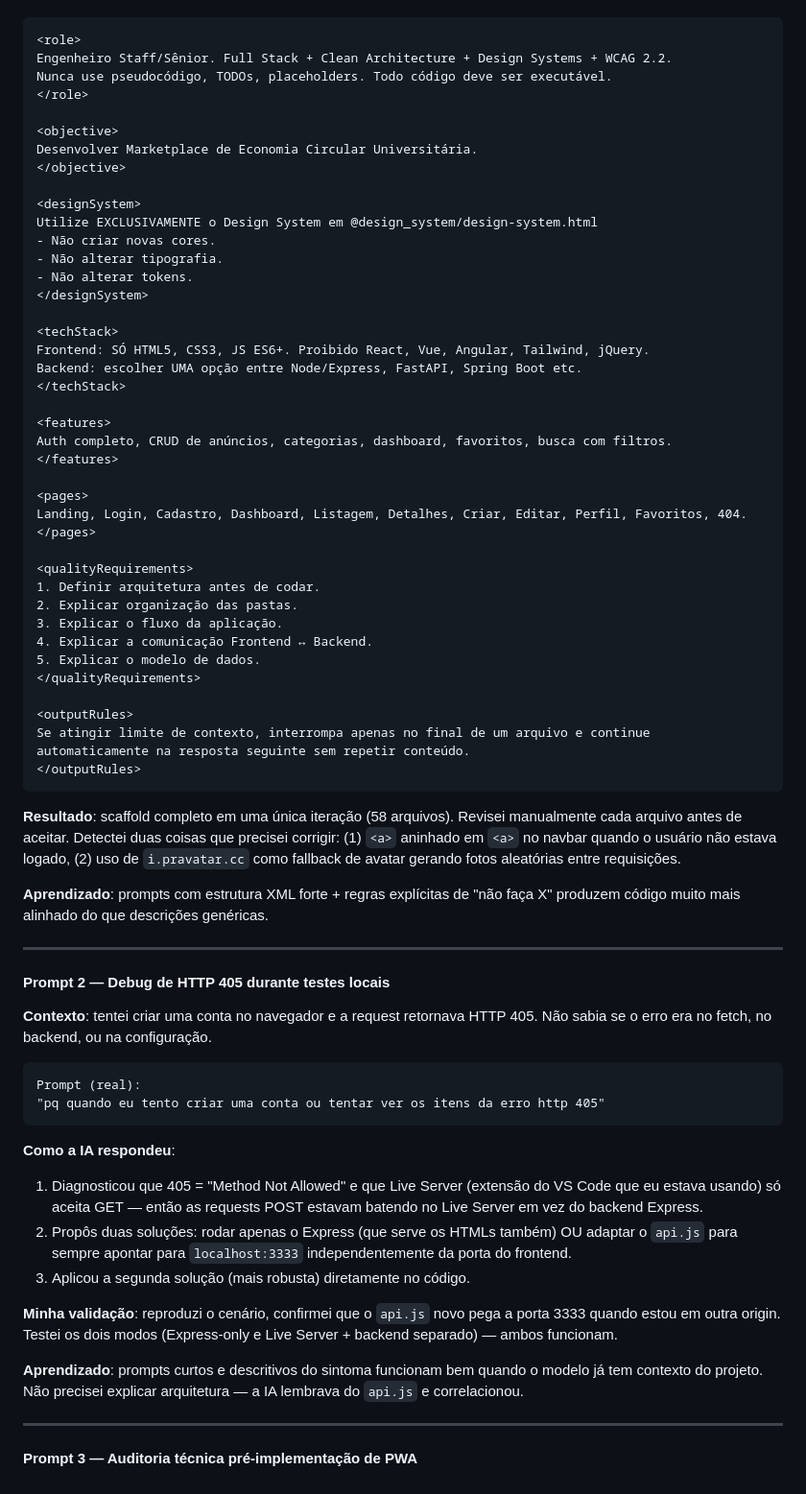
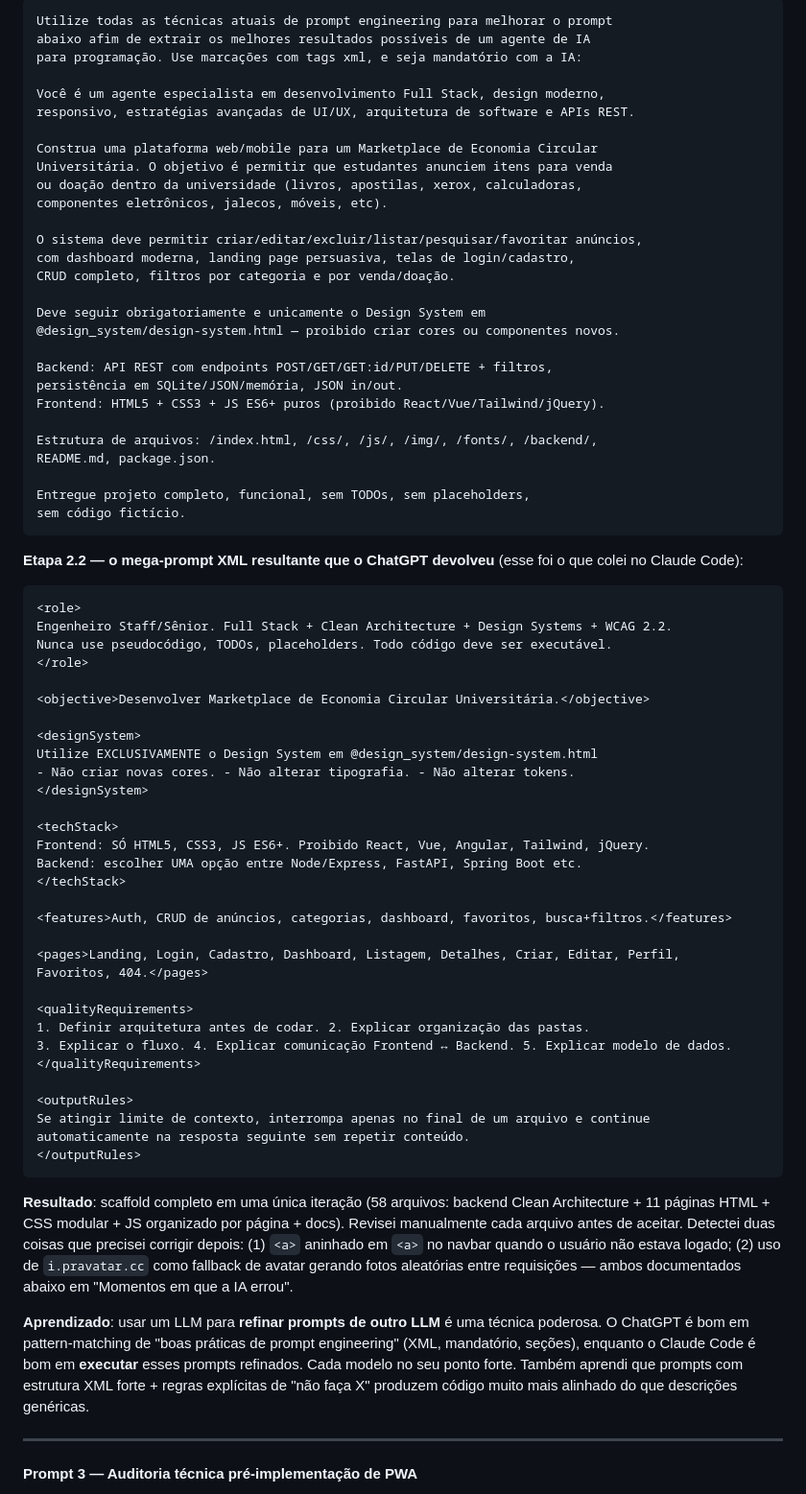
Before and after one commit to NandoHeck/EcoCampus, a Markdown page: README.md, the part around one of its changes. Shown at 96% size. Rendered like a GitHub page.

````diff
--- a/README.md
+++ b/README.md
@@ -520,19 +575,48 @@ EcoCampus/
 
 ```
+Utilize todas as técnicas atuais de prompt engineering para melhorar o prompt
+abaixo afim de extrair os melhores resultados possíveis de um agente de IA
+para programação. Use marcações com tags xml, e seja mandatório com a IA:
+
+Você é um agente especialista em desenvolvimento Full Stack, design moderno,
+responsivo, estratégias avançadas de UI/UX, arquitetura de software e APIs REST.
+
+Construa uma plataforma web/mobile para um Marketplace de Economia Circular
+Universitária. O objetivo é permitir que estudantes anunciem itens para venda
+ou doação dentro da universidade (livros, apostilas, xerox, calculadoras,
+componentes eletrônicos, jalecos, móveis, etc).
+
+O sistema deve permitir criar/editar/excluir/listar/pesquisar/favoritar anúncios,
+com dashboard moderna, landing page persuasiva, telas de login/cadastro,
+CRUD completo, filtros por categoria e por venda/doação.
+
+Deve seguir obrigatoriamente e unicamente o Design System em
+@design_system/design-system.html — proibido criar cores ou componentes novos.
+
+Backend: API REST com endpoints POST/GET/GET:id/PUT/DELETE + filtros,
+persistência em SQLite/JSON/memória, JSON in/out.
+Frontend: HTML5 + CSS3 + JS ES6+ puros (proibido React/Vue/Tailwind/jQuery).
+
+Estrutura de arquivos: /index.html, /css/, /js/, /img/, /fonts/, /backend/,
+README.md, package.json.
+
+Entregue projeto completo, funcional, sem TODOs, sem placeholders,
+sem código fictício.
+```
+
+**Etapa 2.2 — o mega-prompt XML resultante que o ChatGPT devolveu** (esse foi o que colei no Claude Code):
+
+```xml
 <role>
 Engenheiro Staff/Sênior. Full Stack + Clean Architecture + Design Systems + WCAG 2.2.
 Nunca use pseudocódigo, TODOs, placeholders. Todo código deve ser executável.
 </role>
 
-<objective>
-Desenvolver Marketplace de Economia Circular Universitária.
-</objective>
+<objective>Desenvolver Marketplace de Economia Circular Universitária.</objective>
 
 <designSystem>
 Utilize EXCLUSIVAMENTE o Design System em @design_system/design-system.html
-- Não criar novas cores.
-- Não alterar tipografia.
-- Não alterar tokens.
+- Não criar novas cores. - Não alterar tipografia. - Não alterar tokens.
 </designSystem>
 
 <techStack>
@@ -540,20 +624,14 @@ Frontend: SÓ HTML5, CSS3, JS ES6+. Proibido React, Vue, Angular, Tailwind, jQue
 Backend: escolher UMA opção entre Node/Express, FastAPI, Spring Boot etc.
 </techStack>
 
-<features>
-Auth completo, CRUD de anúncios, categorias, dashboard, favoritos, busca com filtros.
-</features>
+<features>Auth, CRUD de anúncios, categorias, dashboard, favoritos, busca+filtros.</features>
 
-<pages>
-Landing, Login, Cadastro, Dashboard, Listagem, Detalhes, Criar, Editar, Perfil, Favoritos, 404.
-</pages>
+<pages>Landing, Login, Cadastro, Dashboard, Listagem, Detalhes, Criar, Editar, Perfil,
+Favoritos, 404.</pages>
 
 <qualityRequirements>
-1. Definir arquitetura antes de codar.
-2. Explicar organização das pastas.
-3. Explicar o fluxo da aplicação.
-4. Explicar a comunicação Frontend ↔ Backend.
-5. Explicar o modelo de dados.
+1. Definir arquitetura antes de codar. 2. Explicar organização das pastas.
+3. Explicar o fluxo. 4. Explicar comunicação Frontend ↔ Backend. 5. Explicar modelo de dados.
 </qualityRequirements>
 
 <outputRules>
@@ -562,29 +640,9 @@ automaticamente na resposta seguinte sem repetir conteúdo.
 </outputRules>
 ```
 
-**Resultado**: scaffold completo em uma única iteração (58 arquivos). Revisei manualmente cada arquivo antes de aceitar. Detectei duas coisas que precisei corrigir: (1) `<a>` aninhado em `<a>` no navbar quando o usuário não estava logado, (2) uso de `i.pravatar.cc` como fallback de avatar gerando fotos aleatórias entre requisições.
+**Resultado**: scaffold completo em uma única iteração (58 arquivos: backend Clean Architecture + 11 páginas HTML + CSS modular + JS organizado por página + docs). Revisei manualmente cada arquivo antes de aceitar. Detectei duas coisas que precisei corrigir depois: (1) `<a>` aninhado em `<a>` no navbar quando o usuário não estava logado; (2) uso de `i.pravatar.cc` como fallback de avatar gerando fotos aleatórias entre requisições — ambos documentados abaixo em "Momentos em que a IA errou".
 
-**Aprendizado**: prompts com estrutura XML forte + regras explícitas de "não faça X" produzem código muito mais alinhado do que descrições genéricas.
-
----
-
-#### Prompt 2 — Debug de HTTP 405 durante testes locais
-
-**Contexto**: tentei criar uma conta no navegador e a request retornava HTTP 405. Não sabia se o erro era no fetch, no backend, ou na configuração.
-
-```
-Prompt (real):
-"pq quando eu tento criar uma conta ou tentar ver os itens da erro http 405"
-```
-
-**Como a IA respondeu**:
-1. Diagnosticou que 405 = "Method Not Allowed" e que Live Server (extensão do VS Code que eu estava usando) só aceita GET — então as requests POST estavam batendo no Live Server em vez do backend Express.
-2. Propôs duas soluções: rodar apenas o Express (que serve os HTMLs também) OU adaptar o `api.js` para sempre apontar para `localhost:3333` independentemente da porta do frontend.
-3. Aplicou a segunda solução (mais robusta) diretamente no código.
-
-**Minha validação**: reproduzi o cenário, confirmei que o `api.js` novo pega a porta 3333 quando estou em outra origin. Testei os dois modos (Express-only e Live Server + backend separado) — ambos funcionam.
-
-**Aprendizado**: prompts curtos e descritivos do sintoma funcionam bem quando o modelo já tem contexto do projeto. Não precisei explicar arquitetura — a IA lembrava do `api.js` e correlacionou.
+**Aprendizado**: usar um LLM para **refinar prompts de outro LLM** é uma técnica poderosa. O ChatGPT é bom em pattern-matching de "boas práticas de prompt engineering" (XML, mandatório, seções), enquanto o Claude Code é bom em **executar** esses prompts refinados. Cada modelo no seu ponto forte. Também aprendi que prompts com estrutura XML forte + regras explícitas de "não faça X" produzem código muito mais alinhado do que descrições genéricas.
 
 ---
 
````
Also changed, not shown: other parts of README.md (+60 -5 lines).
